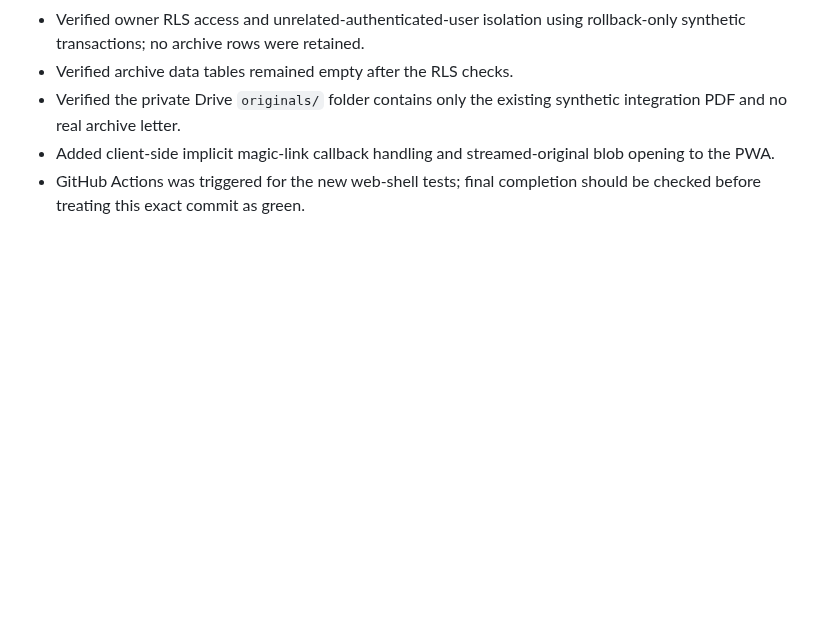
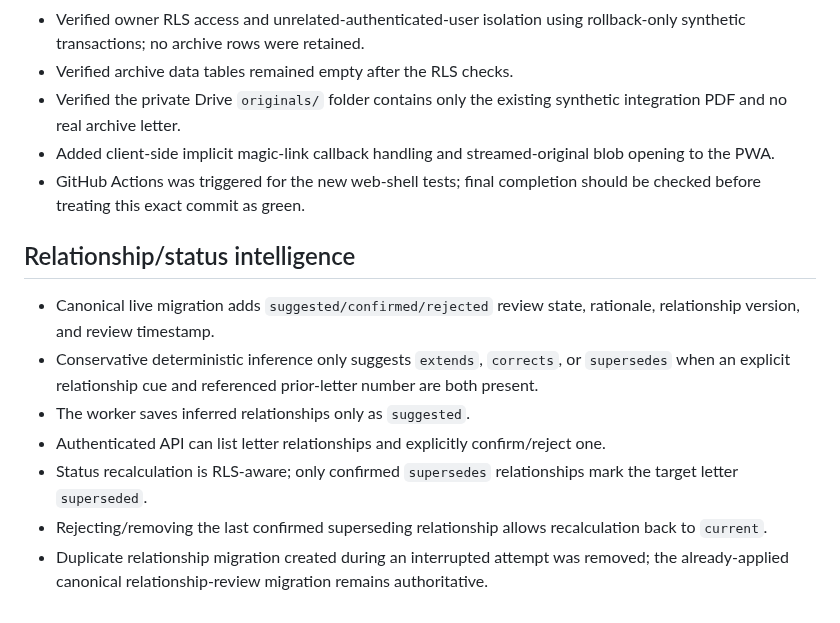
Before and after one commit to zzpsah/digital-letter-registry, a Markdown page: .ai/CURRENT-STATE.md, the part around the change. Drawn GitHub-style; blank space fills up the shorter version.

Commit message:
docs: sync AI state for reviewable relationships

```diff
--- a/.ai/CURRENT-STATE.md
+++ b/.ai/CURRENT-STATE.md
@@ -115,3 +115,14 @@ Establish an authenticated archive owner for RLS-backed writes, then wire the li
 - Verified the private Drive `originals/` folder contains only the existing synthetic integration PDF and no real archive letter.
 - Added client-side implicit magic-link callback handling and streamed-original blob opening to the PWA.
 - GitHub Actions was triggered for the new web-shell tests; final completion should be checked before treating this exact commit as green.
+
+
+## Relationship/status intelligence
+
+- Canonical live migration adds `suggested/confirmed/rejected` review state, rationale, relationship version, and review timestamp.
+- Conservative deterministic inference only suggests `extends`, `corrects`, or `supersedes` when an explicit relationship cue and referenced prior-letter number are both present.
+- The worker saves inferred relationships only as `suggested`.
+- Authenticated API can list letter relationships and explicitly confirm/reject one.
+- Status recalculation is RLS-aware; only confirmed `supersedes` relationships mark the target letter `superseded`.
+- Rejecting/removing the last confirmed superseding relationship allows recalculation back to `current`.
+- Duplicate relationship migration created during an interrupted attempt was removed; the already-applied canonical relationship-review migration remains authoritative.
```
